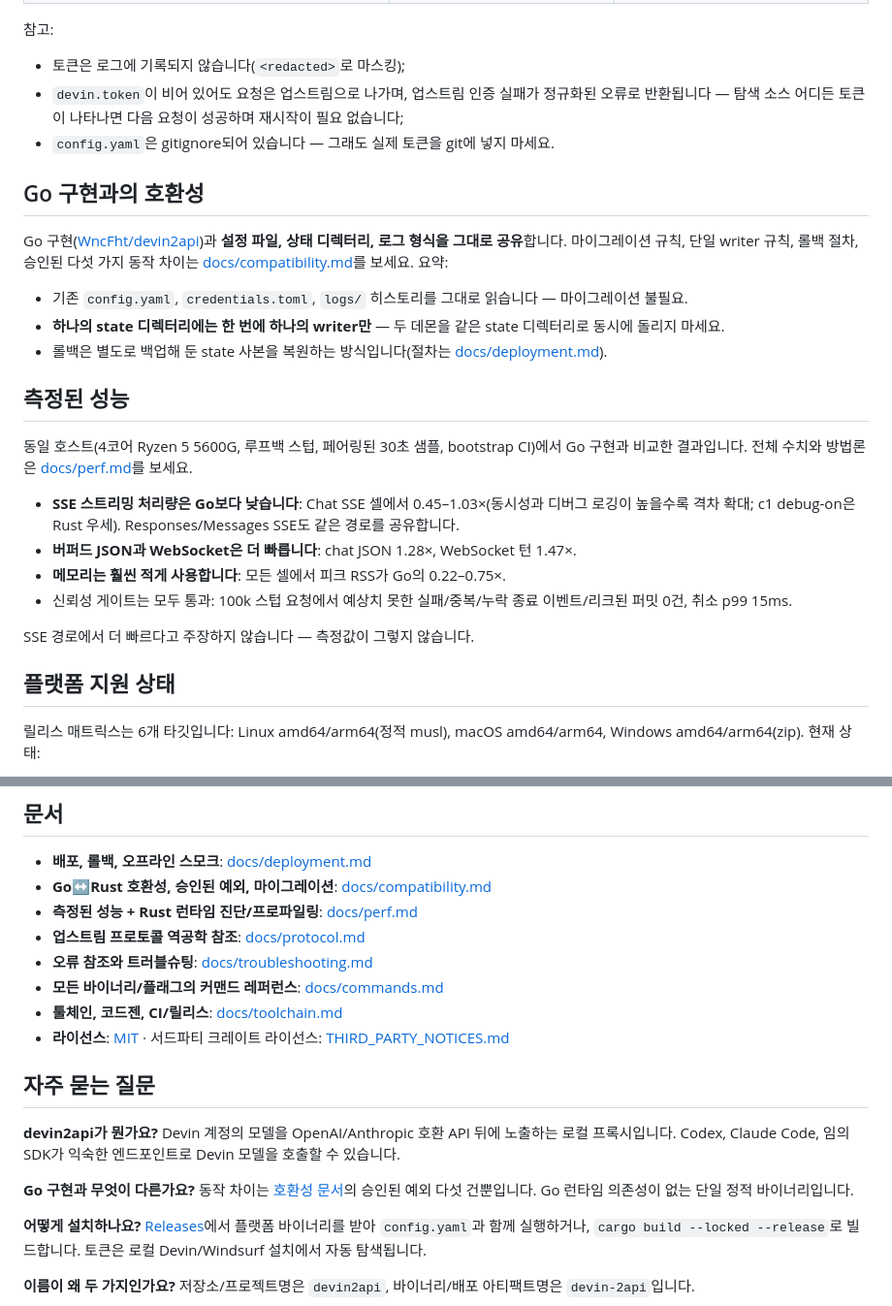
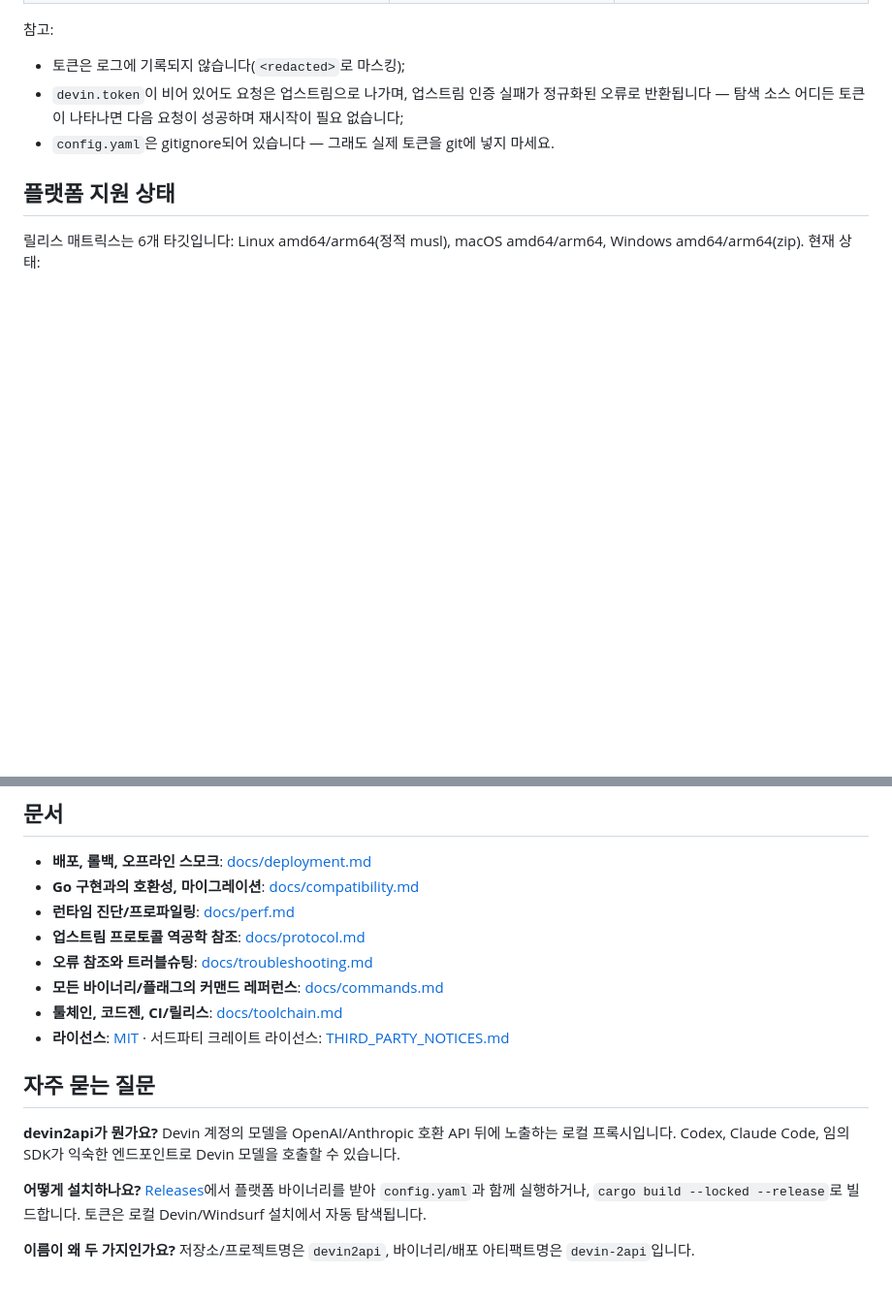
Before and after one commit to min9lin9/devin2api, a Markdown page: README.md, 2 parts joined by grey strips. Shown at 97% size. Rendered like a GitHub page; blank space fills up the shorter version.

```diff
--- a/README.md
+++ b/README.md
@@ -188,25 +188,6 @@ curl http://localhost:8080/v1/messages \
 - `devin.token`이 비어 있어도 요청은 업스트림으로 나가며, 업스트림 인증 실패가 정규화된 오류로 반환됩니다 — 탐색 소스 어디든 토큰이 나타나면 다음 요청이 성공하며 재시작이 필요 없습니다;
 - `config.yaml`은 gitignore되어 있습니다 — 그래도 실제 토큰을 git에 넣지 마세요.
 
-## Go 구현과의 호환성
-
-Go 구현([WncFht/devin2api](https://github.com/WncFht/devin2api))과 **설정 파일, 상태 디렉터리, 로그 형식을 그대로 공유**합니다. 마이그레이션 규칙, 단일 writer 규칙, 롤백 절차, 승인된 다섯 가지 동작 차이는 [docs/compatibility.md](docs/compatibility.md)를 보세요. 요약:
-
-- 기존 `config.yaml`, `credentials.toml`, `logs/` 히스토리를 그대로 읽습니다 — 마이그레이션 불필요.
-- **하나의 state 디렉터리에는 한 번에 하나의 writer만** — 두 데몬을 같은 state 디렉터리로 동시에 돌리지 마세요.
-- 롤백은 별도로 백업해 둔 state 사본을 복원하는 방식입니다(절차는 [docs/deployment.md](docs/deployment.md)).
-
-## 측정된 성능
-
-동일 호스트(4코어 Ryzen 5 5600G, 루프백 스텁, 페어링된 30초 샘플, bootstrap CI)에서 Go 구현과 비교한 결과입니다. 전체 수치와 방법론은 [docs/perf.md](docs/perf.md)를 보세요.
-
-- **SSE 스트리밍 처리량은 Go보다 낮습니다**: Chat SSE 셀에서 0.45–1.03×(동시성과 디버그 로깅이 높을수록 격차 확대; c1 debug-on은 Rust 우세). Responses/Messages SSE도 같은 경로를 공유합니다.
-- **버퍼드 JSON과 WebSocket은 더 빠릅니다**: chat JSON 1.28×, WebSocket 턴 1.47×.
-- **메모리는 훨씬 적게 사용합니다**: 모든 셀에서 피크 RSS가 Go의 0.22–0.75×.
-- 신뢰성 게이트는 모두 통과: 100k 스텁 요청에서 예상치 못한 실패/중복/누락 종료 이벤트/리크된 퍼밋 0건, 취소 p99 15ms.
-
-SSE 경로에서 더 빠르다고 주장하지 않습니다 — 측정값이 그렇지 않습니다.
-
 ## 플랫폼 지원 상태
 
 릴리스 매트릭스는 6개 타깃입니다: Linux amd64/arm64(정적 musl), macOS amd64/arm64, Windows amd64/arm64(zip). 현재 상태:
@@ -218,8 +199,8 @@ SSE 경로에서 더 빠르다고 주장하지 않습니다 — 측정값이 그
 ## 문서
 
 - **배포, 롤백, 오프라인 스모크**: [docs/deployment.md](docs/deployment.md)
-- **Go↔Rust 호환성, 승인된 예외, 마이그레이션**: [docs/compatibility.md](docs/compatibility.md)
-- **측정된 성능 + Rust 런타임 진단/프로파일링**: [docs/perf.md](docs/perf.md)
+- **Go 구현과의 호환성, 마이그레이션**: [docs/compatibility.md](docs/compatibility.md)
+- **런타임 진단/프로파일링**: [docs/perf.md](docs/perf.md)
 - **업스트림 프로토콜 역공학 참조**: [docs/protocol.md](docs/protocol.md)
 - **오류 참조와 트러블슈팅**: [docs/troubleshooting.md](docs/troubleshooting.md)
 - **모든 바이너리/플래그의 커맨드 레퍼런스**: [docs/commands.md](docs/commands.md)
@@ -230,9 +211,6 @@ SSE 경로에서 더 빠르다고 주장하지 않습니다 — 측정값이 그
 
 **devin2api가 뭔가요?**
 Devin 계정의 모델을 OpenAI/Anthropic 호환 API 뒤에 노출하는 로컬 프록시입니다. Codex, Claude Code, 임의 SDK가 익숙한 엔드포인트로 Devin 모델을 호출할 수 있습니다.
-
-**Go 구현과 무엇이 다른가요?**
-동작 차이는 [호환성 문서](docs/compatibility.md)의 승인된 예외 다섯 건뿐입니다. Go 런타임 의존성이 없는 단일 정적 바이너리입니다.
 
 **어떻게 설치하나요?**
 [Releases](https://github.com/min9lin9/devin2api/releases)에서 플랫폼 바이너리를 받아 `config.yaml`과 함께 실행하거나, `cargo build --locked --release`로 빌드합니다. 토큰은 로컬 Devin/Windsurf 설치에서 자동 탐색됩니다.
```
Also changed, not shown: README.en.md (+2 -24 lines), README.zh-CN.md (+2 -24 lines).
